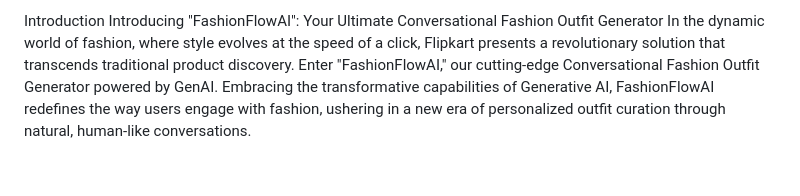
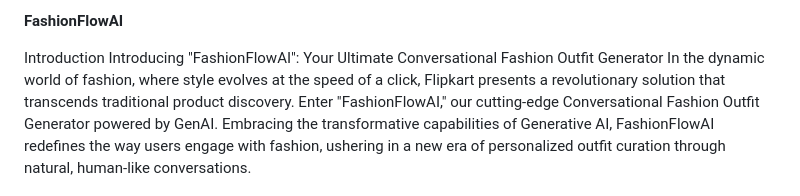
Before and after one commit to shobhanoffl/fashionflowai, a Markdown page: README.md, the part around the change. Drawn GitHub-style; blank space fills up the shorter version.

```diff
--- a/README.md
+++ b/README.md
@@ -1,4 +1,6 @@
-  Introduction
+**FashionFlowAI**
+
+Introduction
 Introducing "FashionFlowAI": Your Ultimate Conversational Fashion Outfit Generator In the dynamic world of fashion, where style evolves at the speed of a click, Flipkart presents a revolutionary solution that transcends traditional product discovery. Enter "FashionFlowAI," our cutting-edge Conversational Fashion Outfit Generator powered by GenAI. Embracing the transformative capabilities of Generative AI, FashionFlowAI redefines the way users engage with fashion, ushering in a new era of personalized outfit curation through natural, human-like conversations.
 
 
```
